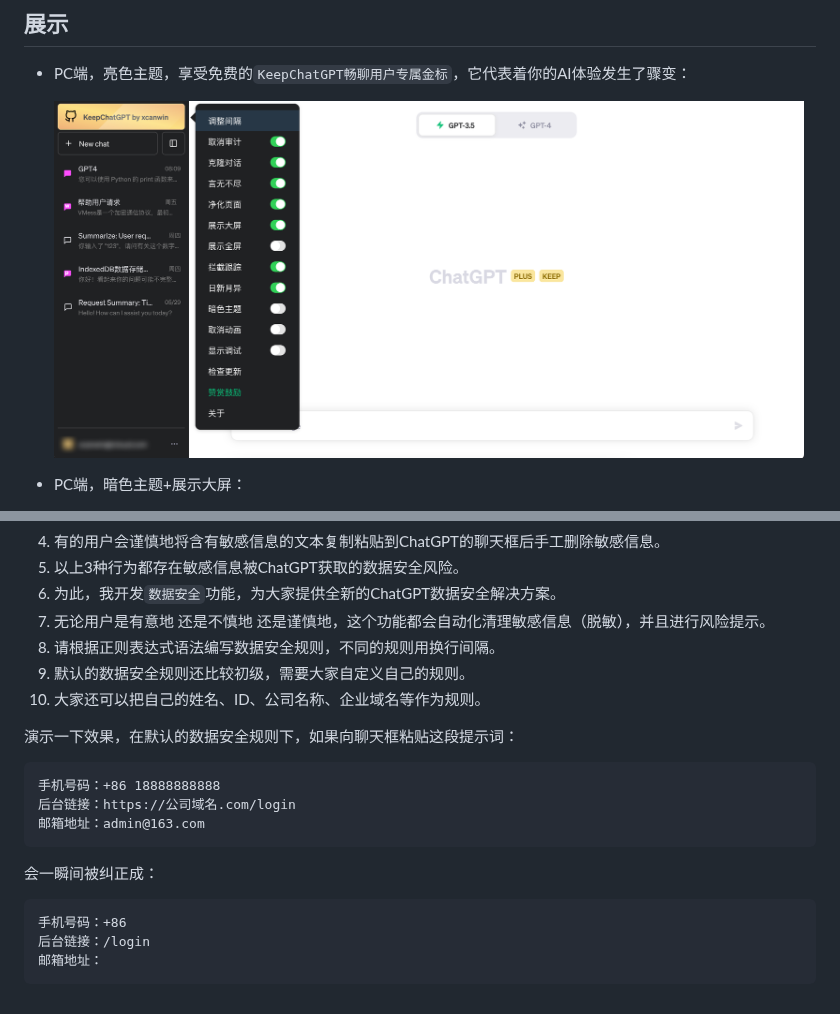
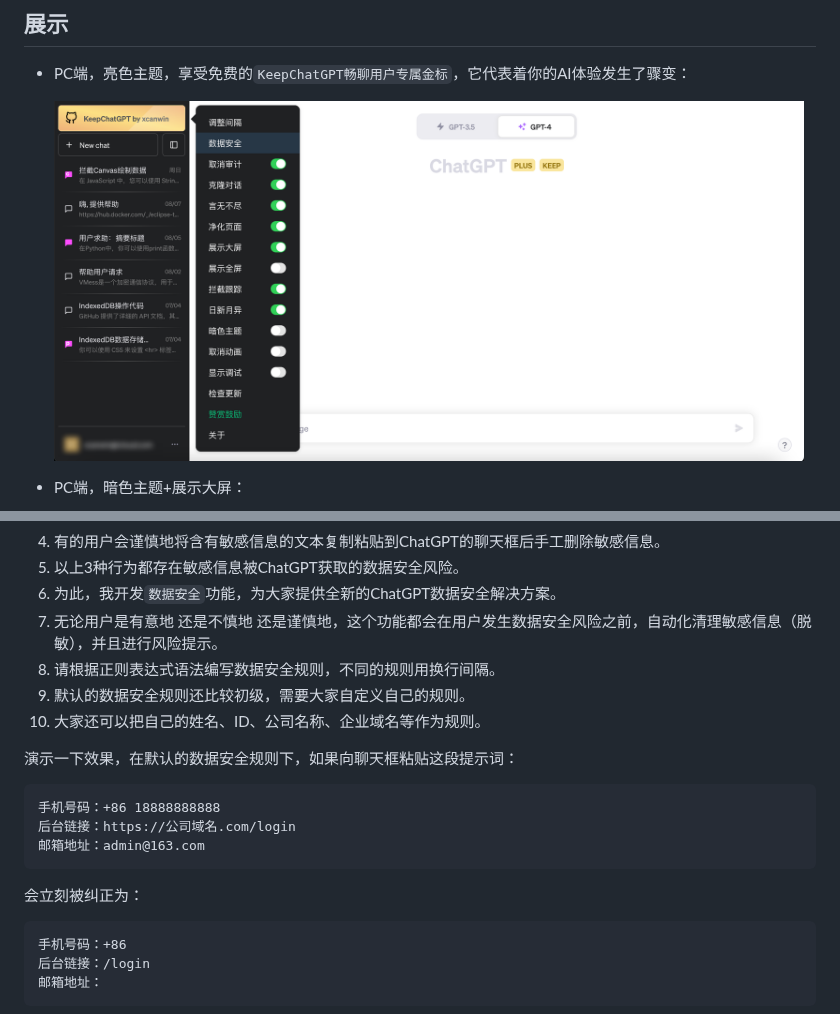
Before and after one commit to xcanwin/KeepChatGPT, a Markdown page: README.md, 2 parts joined by grey strips. GitHub-like rendering; pictures changed too: assets/index_light.png.

Commit message:
更新readme和展示图

````diff
--- a/README.md
+++ b/README.md
@@ -274,7 +274,7 @@
 4. 有的用户会谨慎地将含有敏感信息的文本复制粘贴到ChatGPT的聊天框后手工删除敏感信息。
 5. 以上3种行为都存在敏感信息被ChatGPT获取的数据安全风险。
 6. 为此，我开发```数据安全```功能，为大家提供全新的ChatGPT数据安全解决方案。
-7. 无论用户是有意地 还是不慎地 还是谨慎地，这个功能都会自动化清理敏感信息（脱敏），并且进行风险提示。
+7. 无论用户是有意地 还是不慎地 还是谨慎地，这个功能都会在用户发生数据安全风险之前，自动化清理敏感信息（脱敏），并且进行风险提示。
 8. 请根据正则表达式语法编写数据安全规则，不同的规则用换行间隔。
 9. 默认的数据安全规则还比较初级，需要大家自定义自己的规则。
 10. 大家还可以把自己的姓名、ID、公司名称、企业域名等作为规则。
@@ -286,7 +286,7 @@
 邮箱地址：admin@163.com
 ```
 
-会一瞬间被纠正成：
+会立刻被纠正为：
 ```
 手机号码：+86
 后台链接：/login
````
Also changed, not shown: other parts of README.md (+2 -0 lines), assets/warn_data_security.png (added).
